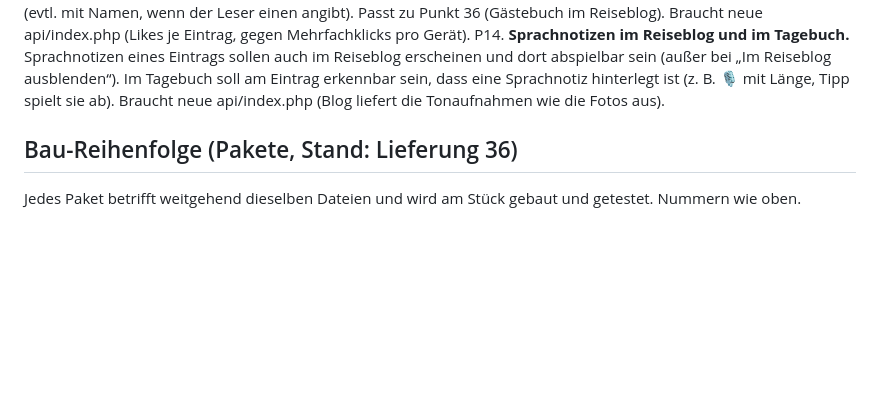
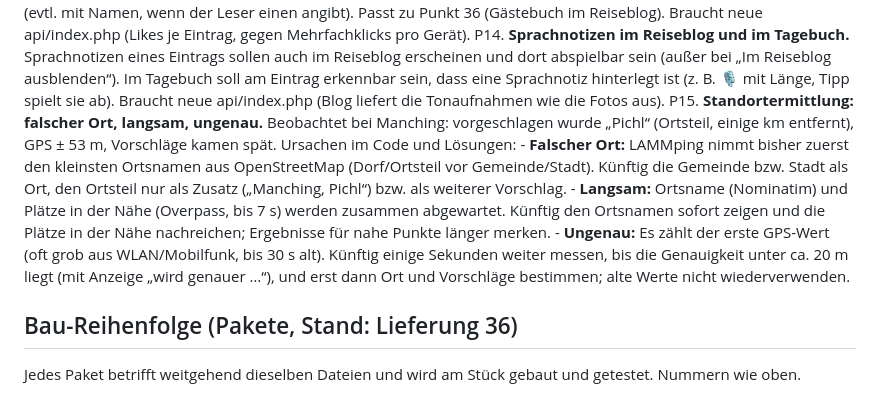
Before and after one commit to tobilamm-ctrl/empty, a Markdown page: camper-app/IDEEN.md, the part around the change. GitHub-like rendering; blank space fills up the shorter version.

Commit message:
Merkliste: Praxistest P15 Standortermittlung (falscher Ort, langsam, ungenau)
Co-Authored-By: Claude Opus 5.5 <noreply@anthropic.com>
Claude-Session: https://claude.ai/code/session_01MzRfWyjamyiu9F2Dg7jYc5

```diff
--- a/camper-app/IDEEN.md
+++ b/camper-app/IDEEN.md
@@ -202,6 +202,17 @@ P14. **Sprachnotizen im Reiseblog und im Tagebuch.** Sprachnotizen eines Eintrag
     und dort abspielbar sein (außer bei „Im Reiseblog ausblenden“). Im Tagebuch soll am Eintrag erkennbar sein, dass
     eine Sprachnotiz hinterlegt ist (z. B. 🎙️ mit Länge, Tipp spielt sie ab). Braucht neue api/index.php (Blog liefert
     die Tonaufnahmen wie die Fotos aus).
+P15. **Standortermittlung: falscher Ort, langsam, ungenau.** Beobachtet bei Manching: vorgeschlagen wurde „Pichl“
+    (Ortsteil, einige km entfernt), GPS ± 53 m, Vorschläge kamen spät. Ursachen im Code und Lösungen:
+    - **Falscher Ort:** LAMMping nimmt bisher zuerst den kleinsten Ortsnamen aus OpenStreetMap (Dorf/Ortsteil vor
+      Gemeinde/Stadt). Künftig die Gemeinde bzw. Stadt als Ort, den Ortsteil nur als Zusatz („Manching, Pichl“) bzw.
+      als weiterer Vorschlag.
+    - **Langsam:** Ortsname (Nominatim) und Plätze in der Nähe (Overpass, bis 7 s) werden zusammen abgewartet.
+      Künftig den Ortsnamen sofort zeigen und die Plätze in der Nähe nachreichen; Ergebnisse für nahe Punkte
+      länger merken.
+    - **Ungenau:** Es zählt der erste GPS-Wert (oft grob aus WLAN/Mobilfunk, bis 30 s alt). Künftig einige Sekunden
+      weiter messen, bis die Genauigkeit unter ca. 20 m liegt (mit Anzeige „wird genauer …“), und erst dann Ort und
+      Vorschläge bestimmen; alte Werte nicht wiederverwenden.
 
 ## Bau-Reihenfolge (Pakete, Stand: Lieferung 36)
 
```
